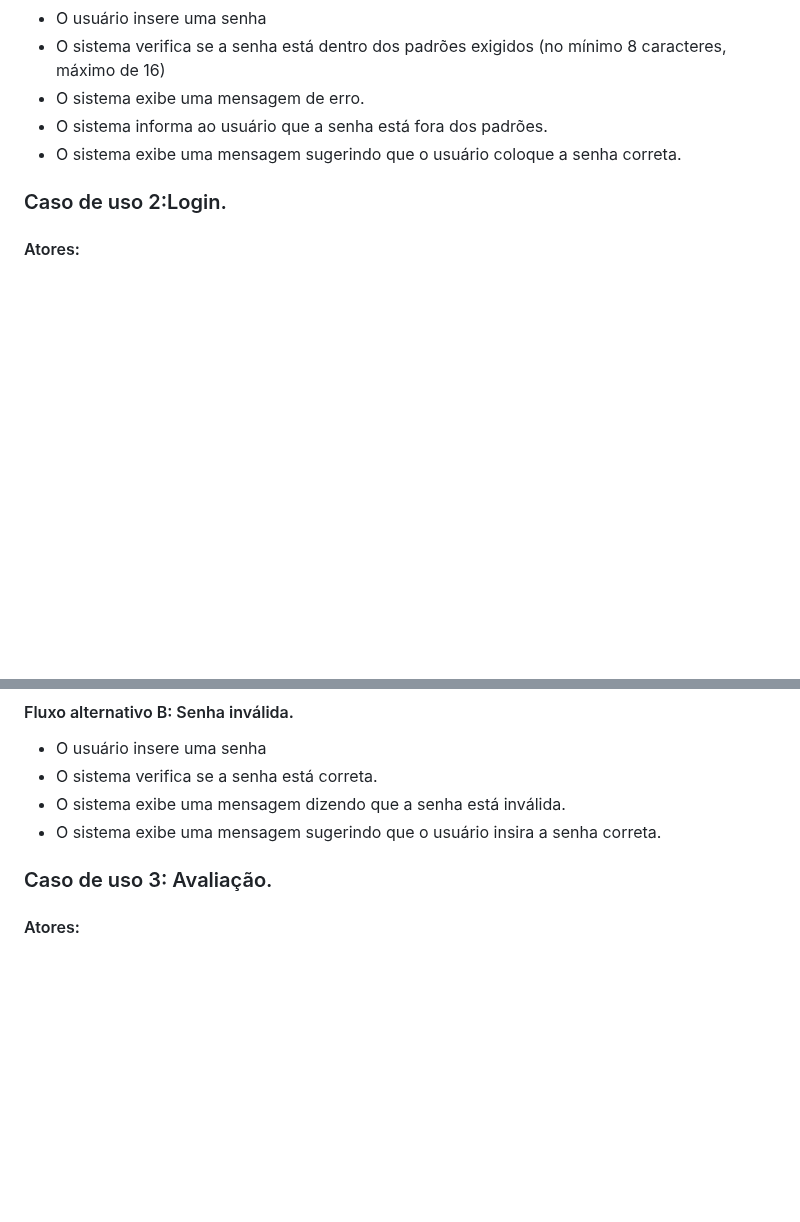
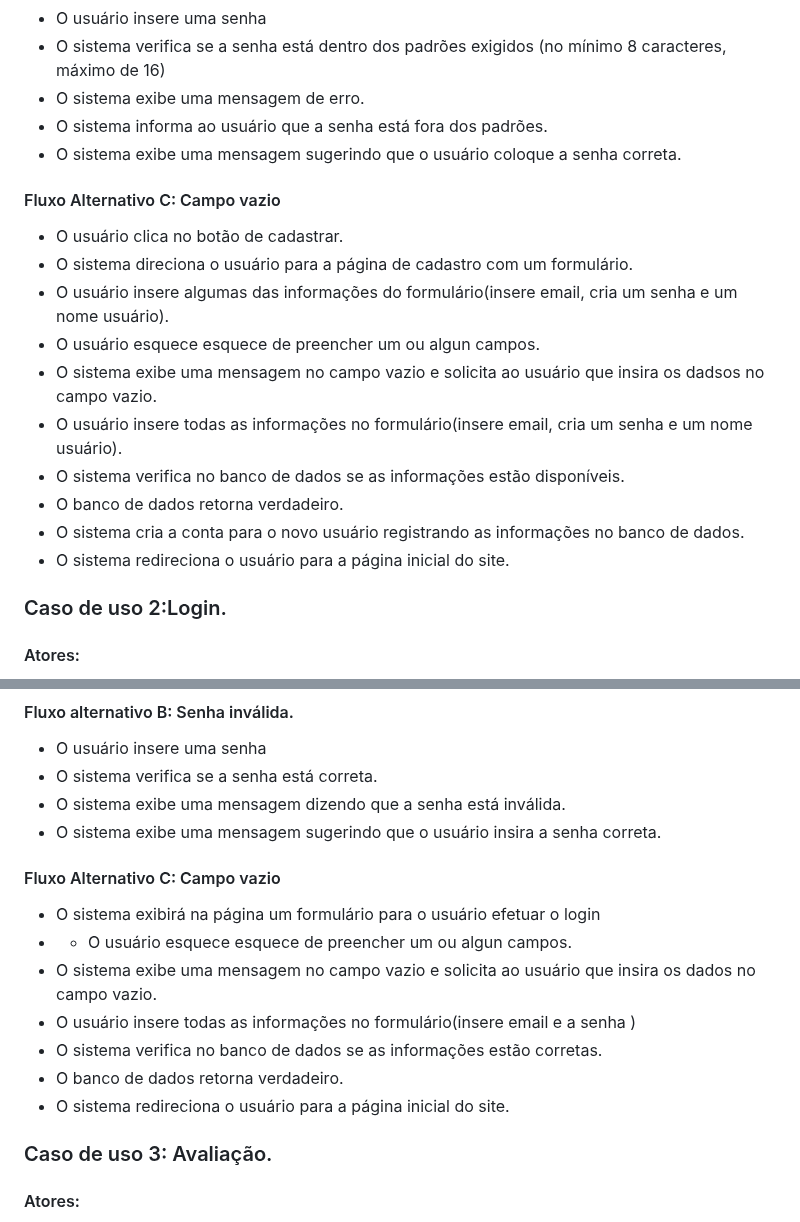
Before and after one commit to cp2-dc-info-projeto-final/capiflix, a Markdown page: pasta_teste/Casos de uso.md, 2 parts joined by grey strips. GitHub-like rendering; blank space fills up the shorter version.

```diff
--- a/pasta_teste/Casos de uso.md
+++ b/pasta_teste/Casos de uso.md
@@ -21,6 +21,18 @@
 - O sistema informa ao usuário que a senha está fora dos padrões.
 -  O sistema exibe uma mensagem sugerindo que o usuário coloque a senha correta.
 
+#### Fluxo Alternativo C: Campo vazio
+- O usuário clica no botão de cadastrar.
+- O sistema direciona o usuário para a página de cadastro com um formulário.
+- O usuário insere algumas das informações do formulário(insere email, cria um senha e um nome usuário).
+- O usuário esquece esquece de preencher um ou algun campos.
+- O sistema exibe uma mensagem no campo vazio e solicita ao usuário  que insira os dadsos no campo vazio.
+- O usuário insere todas as informações no  formulário(insere email, cria um senha e um nome usuário).
+- O sistema verifica no banco de dados se as informações estão disponíveis.
+- O banco de dados retorna verdadeiro.
+- O sistema cria a conta para o novo usuário registrando as informações no banco de dados.
+- O sistema redireciona o usuário para a página inicial do site.
+
 ### Caso de uso 2:Login.
 #### Atores:
 - Usuário
@@ -41,6 +53,16 @@
 - O sistema verifica se a senha está correta.
 - O sistema exibe uma mensagem dizendo que a senha está inválida.
 - O sistema exibe uma mensagem sugerindo que o usuário insira a senha correta.
+
+#### Fluxo Alternativo C: Campo vazio
+- O sistema exibirá na página um formulário para o usuário efetuar o login
+- - O usuário esquece esquece de preencher um ou algun campos.
+- O sistema exibe uma mensagem no campo vazio e solicita ao usuário que insira os dados no campo vazio.
+- O usuário insere todas as informações no  formulário(insere email e a senha )
+- O sistema verifica no banco de dados se as informações estão corretas.
+- O banco de dados retorna verdadeiro.
+- O sistema redireciona o usuário para a página inicial do site.
+
 ### Caso de uso 3: Avaliação.
 #### Atores:
 - Usuário
```
